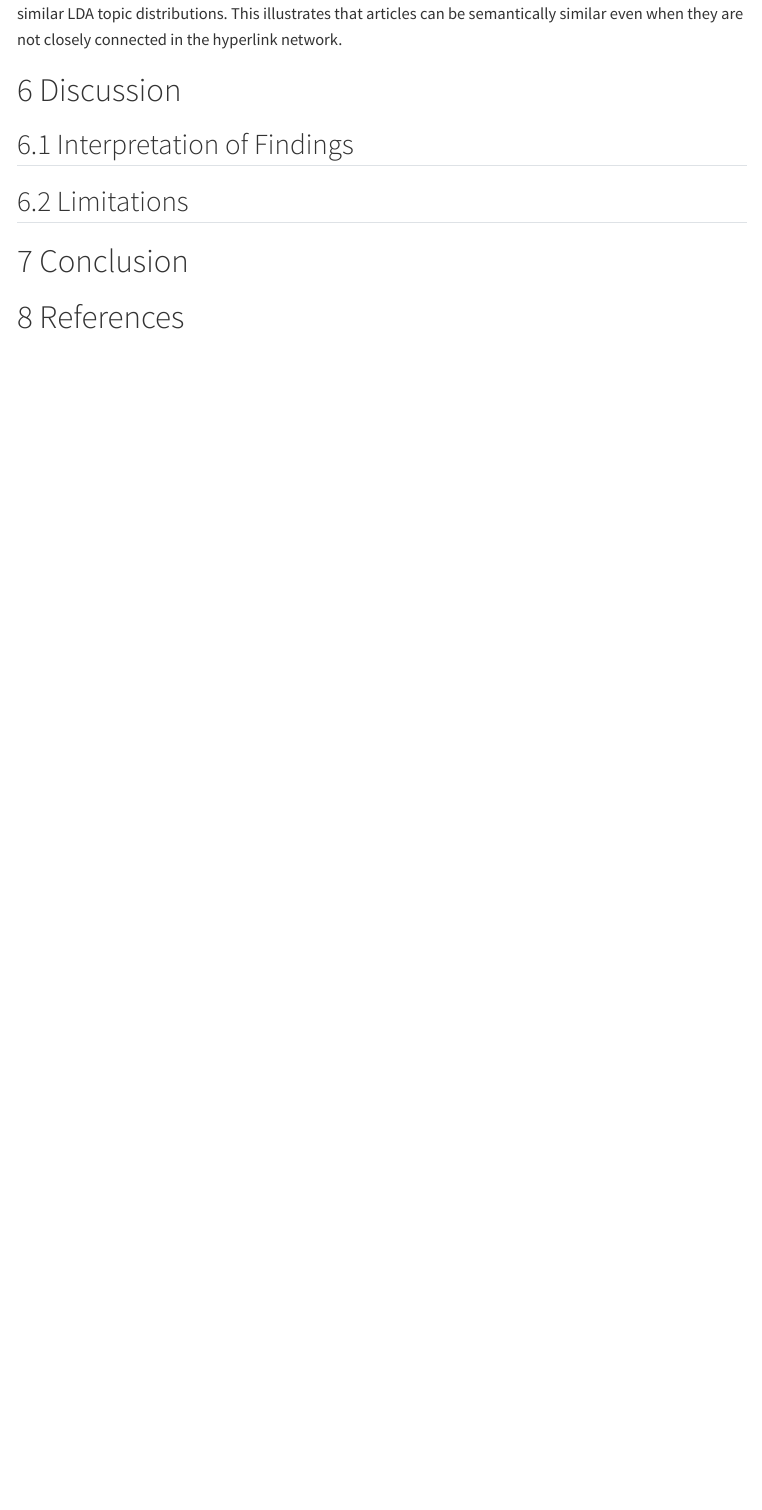
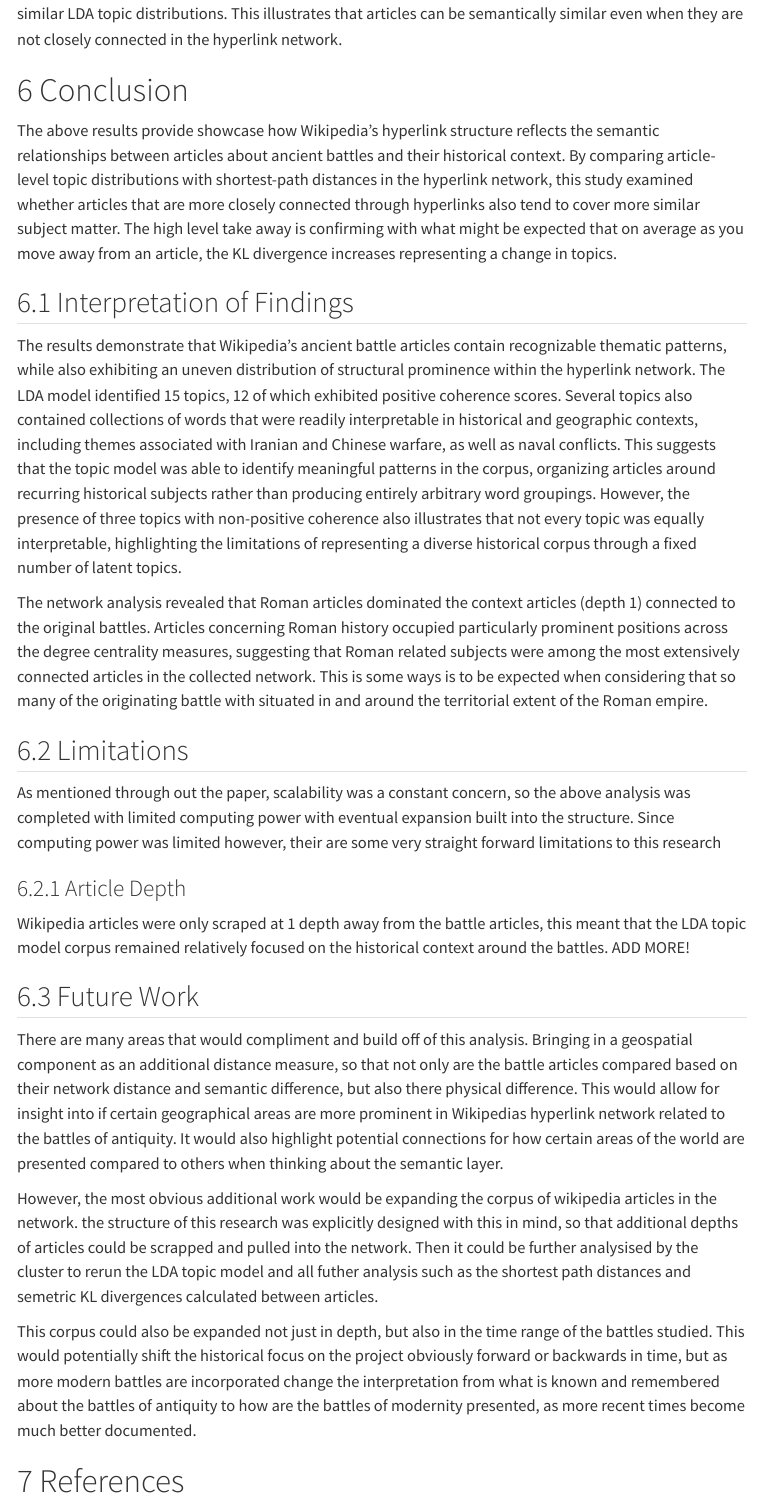
Before and after one commit to jg2292/DSAN600-AncientBattles, a Quarto document (manuscript/index.qmd): the page in a window 1100 px wide, from 320 px down. Rendered offline with R 4.5, knitr and Pandoc in place of Quarto, with nearby package versions; menus at the side of the page are left out.

Commit message:
writing conclusion

```diff
--- a/manuscript/index.qmd
+++ b/manuscript/index.qmd
@@ -310,13 +310,34 @@ Figure @fig-high-kl-short-paths shows five article pairs with relatively short d
 
 Figure @fig-low-kl-long-paths shows five article pairs with relatively long directed paths but low symmetric KL divergence. Despite requiring several hyperlinks to connect the source and target articles, these pairs have relatively similar LDA topic distributions. This illustrates that articles can be semantically similar even when they are not closely connected in the hyperlink network.
 
-# Discussion
+# Conclusion
+
+The above results provide showcase how Wikipedia's hyperlink structure reflects the semantic relationships between articles about ancient battles and their historical context.
+By comparing article-level topic distributions with shortest-path distances in the hyperlink network, this study examined whether articles that are more closely connected through hyperlinks also tend to cover more similar subject matter. The high level take away is confirming with what might be expected that on average as you move away from an article, the KL divergence increases representing a change in topics.
 
 ## Interpretation of Findings
 
+The results demonstrate that Wikipedia's ancient battle articles contain recognizable thematic patterns, while also exhibiting an uneven distribution of structural prominence within the hyperlink network. The LDA model identified 15 topics, 12 of which exhibited positive coherence scores. Several topics also contained collections of words that were readily interpretable in historical and geographic contexts, including themes associated with Iranian and Chinese warfare, as well as naval conflicts. This suggests that the topic model was able to identify meaningful patterns in the corpus, organizing articles around recurring historical subjects rather than producing entirely arbitrary word groupings. However, the presence of three topics with non-positive coherence also illustrates that not every topic was equally interpretable, highlighting the limitations of representing a diverse historical corpus through a fixed number of latent topics.
+
+The network analysis revealed that Roman articles dominated the context articles (depth 1) connected to the original battles.  Articles concerning Roman history occupied particularly prominent positions across the degree centrality measures, suggesting that Roman related subjects were among the most extensively connected articles in the collected network. This is some ways is to be expected when considering that so many of the originating battle with situated in and around the territorial extent of the Roman empire.
+
+
+
 ## Limitations
 
-# Conclusion
+As mentioned through out the paper, scalability was a constant concern, so the above analysis was completed with limited computing power with eventual expansion built into the structure.  Since computing power was limited however, their are some very straight forward limitations to this research
+
+### Article Depth
+
+Wikipedia articles were only scraped at 1 depth away from the battle articles, this meant that the LDA topic model corpus remained relatively focused on the historical context around the battles. ADD MORE!
+
+## Future Work
+
+There are many areas that would compliment and build off of this analysis.  Bringing in a geospatial component as an additional distance measure, so that not only are the battle articles compared based on their network distance and semantic difference, but also there physical difference.  This would allow for insight into if certain geographical areas are more prominent in Wikipedias hyperlink network related to the battles of antiquity.  It would also highlight potential connections for how certain areas of the world are presented compared to others when thinking about the semantic layer.
+
+However, the most obvious additional work would be expanding the corpus of wikipedia articles in the network. the structure of this research was explicitly designed with this in mind, so that additional depths of articles could be scrapped and pulled into the network.  Then it could be further analysised by the cluster to rerun the LDA topic model and all futher analysis such as the shortest path distances and semetric KL divergences calculated between articles.
+
+This corpus could also be expanded not just in depth, but also in the time range of the battles studied.  This would potentially shift the historical focus on the project obviously forward or backwards in time, but as more modern battles are incorporated change the interpretation from what is known and remembered about the battles of antiquity to how are the battles of modernity presented, as more recent times become much better documented.
 
 # References
 
```
